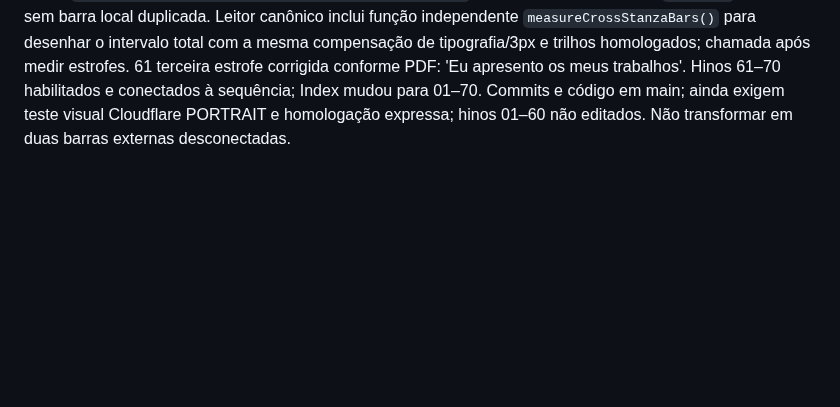
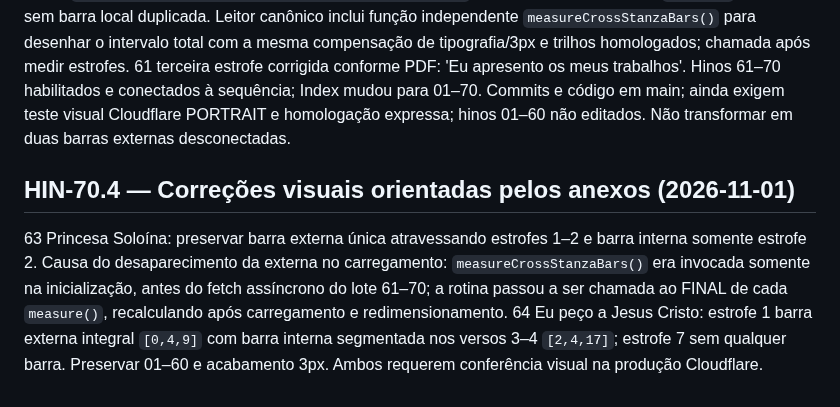
Before and after one commit to siyayoacademy/mestrecantoensino, a Markdown page: docs/MCE-RETOMADA-CANONICA.md, the part around the change. Rendered like a GitHub page; blank space fills up the shorter version.

Commit message:
docs(mce): checkpoint HIN-70.4 hymn 63 redraw and hymn 64 bar correction

```diff
--- a/docs/MCE-RETOMADA-CANONICA.md
+++ b/docs/MCE-RETOMADA-CANONICA.md
@@ -141,3 +141,7 @@ PDF local `O CRUZEIRO UNIVERSAL.pdf` inspecionado visualmente páginas físicas
 ## HIN-70.3 — 2026-11-01 · Princesa Soloína, travessia entre estrofes
 
 Autor confirmou visualmente: 63 Princesa Soloína, barra externa única e contínua desde início da estrofe 1 até fim da estrofe 2; na estrofe 2 há também barra interna integral, e as demais não usam essa marcação. Dado JSON `crossStanzaBars:[{fromStanza:0,toStanza:1,slot:9}]`, barra da segunda estrofe `[0,4,17]`, primeira sem barra local duplicada. Leitor canônico inclui função independente `measureCrossStanzaBars()` para desenhar o intervalo total com a mesma compensação de tipografia/3px e trilhos homologados; chamada após medir estrofes. 61 terceira estrofe corrigida conforme PDF: 'Eu apresento os meus trabalhos'. Hinos 61–70 habilitados e conectados à sequência; Index mudou para 01–70. Commits e código em main; ainda exigem teste visual Cloudflare PORTRAIT e homologação expressa; hinos 01–60 não editados. Não transformar em duas barras externas desconectadas.
+
+## HIN-70.4 — Correções visuais orientadas pelos anexos (2026-11-01)
+
+63 Princesa Soloína: preservar barra externa única atravessando estrofes 1–2 e barra interna somente estrofe 2. Causa do desaparecimento da externa no carregamento: `measureCrossStanzaBars()` era invocada somente na inicialização, antes do fetch assíncrono do lote 61–70; a rotina passou a ser chamada ao FINAL de cada `measure()`, recalculando após carregamento e redimensionamento. 64 Eu peço a Jesus Cristo: estrofe 1 barra externa integral `[0,4,9]` com barra interna segmentada nos versos 3–4 `[2,4,17]`; estrofe 7 sem qualquer barra. Preservar 01–60 e acabamento 3px. Ambos requerem conferência visual na produção Cloudflare.
```
